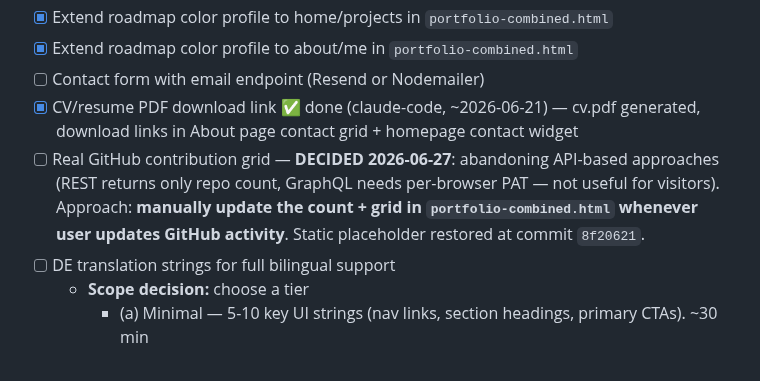
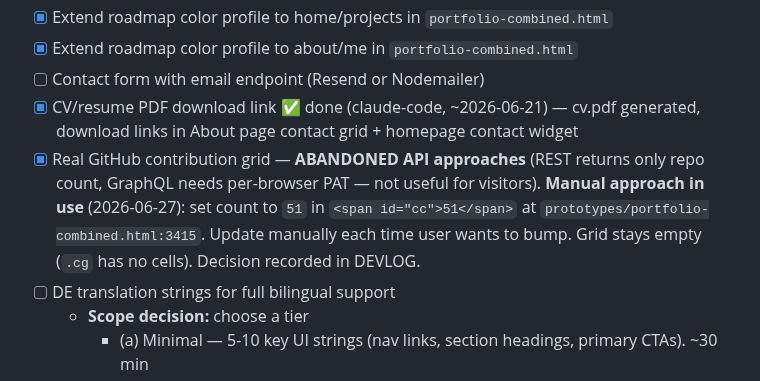
Before and after one commit to vkkatariya/vkkatariya.github.io, a Markdown page: tasks/todo.md, the part around the change. Drawn GitHub-style.

Commit message:
docs(todo): mark GitHub contribution grid as done (manual count = 51)

```diff
--- a/tasks/todo.md
+++ b/tasks/todo.md
@@ -94,7 +94,7 @@ la-Cormorant Bold Italic wordmark redo (all 5 occurrences) and Roadmap title res
 - [x] Extend roadmap color profile to about/me in `portfolio-combined.html`
 - [ ] Contact form with email endpoint (Resend or Nodemailer)
 - [x] CV/resume PDF download link ✅ done (claude-code, ~2026-06-21) — cv.pdf generated, download links in About page contact grid + homepage contact widget
-- [ ] Real GitHub contribution grid — **DECIDED 2026-06-27**: abandoning API-based approaches (REST returns only repo count, GraphQL needs per-browser PAT — not useful for visitors). Approach: **manually update the count + grid in `portfolio-combined.html` whenever user updates GitHub activity**. Static placeholder restored at commit `8f20621`.
+- [x] Real GitHub contribution grid — **ABANDONED API approaches** (REST returns only repo count, GraphQL needs per-browser PAT — not useful for visitors). **Manual approach in use** (2026-06-27): set count to `51` in `<span id="cc">51</span>` at `prototypes/portfolio-combined.html:3415`. Update manually each time user wants to bump. Grid stays empty (`.cg` has no cells). Decision recorded in DEVLOG.
 - [ ] DE translation strings for full bilingual support
   - **Scope decision:** choose a tier
     - (a) Minimal — 5-10 key UI strings (nav links, section headings, primary CTAs). ~30 min
```
